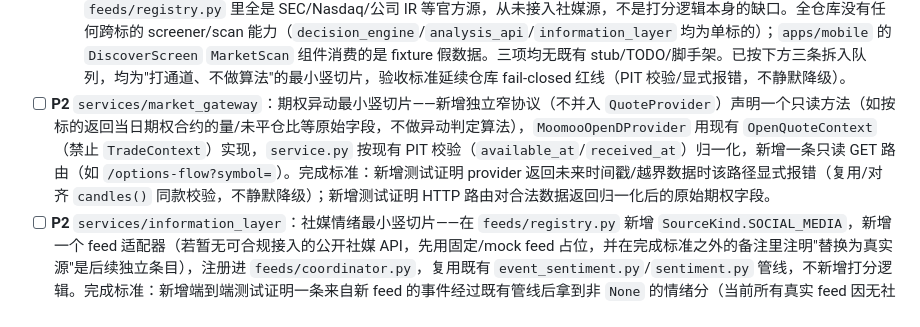
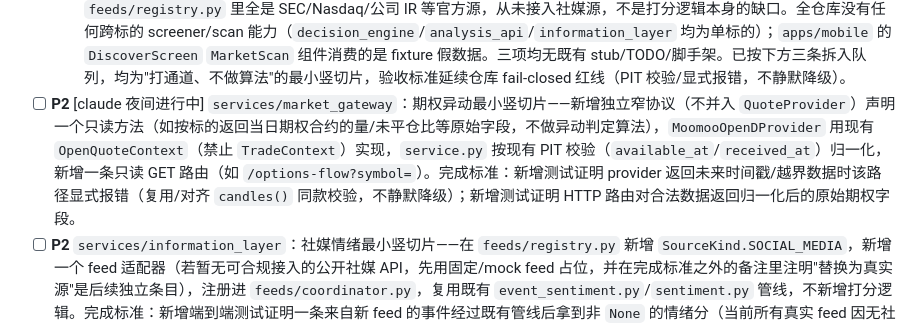
Before and after one commit to IcantFind-a-username/us-stock-helper, a Markdown page: docs/backlog.md, the part around the change. GitHub-like rendering.

Commit message:
backlog: 标注期权异动最小竖切片条目为夜间进行中

```diff
--- a/docs/backlog.md
+++ b/docs/backlog.md
@@ -19,7 +19,7 @@
   - 2026-08-25：`services/market_gateway`（真正服务该占比的网关，`ParticipationBar.method_version` 数据模型早已存在）响应本就含 `methodVersion` 字段，只是从未有测试钉住它、UI 也从未渲染——补 `test_participation_bars_carry_the_algorithm_version_string`（`services/market_gateway/tests/test_snapshot.py`）钉住响应字段；`apps/mobile/src/components/stock/ParticipationCard.tsx` 新增"算法版本 {methodVersion}"文案（`testID="participation-method-version"`），新增渲染测试改前失败（`Unable to find an element with testID`）、改后通过。
 - [x] **P2** 评估 roadmap 第二节零实现能力（期权异动、社媒情绪、全市场扫描）的最小竖切片，拆成可单轮完成的条目后插入本队列。完成标准：本文件新增拆分后的具体条目。
   - 2026-08-26 拆解结论：三项能力各自都有明确插入点，不需要新架构。`services/market_gateway` 是单一 provider 适配器设计（`models.py` 的 `QuoteProvider` 协议 + `opend_adapter.py` 的 `MoomooOpenDProvider`，仅用 `OpenQuoteContext`，全仓库无 `TradeContext`/下单调用），新数据源应加独立窄协议（不强塞进 `QuoteProvider`），避免逼所有 provider 实现用不到的方法。`services/information_layer` 的事件情绪打分器（`event_sentiment.py`）与聚合层（`sentiment.py`）已可用且刻意在无法判断时返回 `None`（非虚假 0）；roadmap 所说"真实 feed 情绪恒为 0"指的是 `feeds/registry.py` 里全是 SEC/Nasdaq/公司 IR 等官方源，从未接入社媒源，不是打分逻辑本身的缺口。全仓库没有任何跨标的 screener/scan 能力（`decision_engine`/`analysis_api`/`information_layer` 均为单标的）；`apps/mobile` 的 `DiscoverScreen` `MarketScan` 组件消费的是 fixture 假数据。三项均无既有 stub/TODO/脚手架。已按下方三条拆入队列，均为"打通道、不做算法"的最小竖切片，验收标准延续仓库 fail-closed 红线（PIT 校验/显式报错，不静默降级）。
-- [ ] **P2** `services/market_gateway`：期权异动最小竖切片——新增独立窄协议（不并入 `QuoteProvider`）声明一个只读方法（如按标的返回当日期权合约的量/未平仓比等原始字段，不做异动判定算法），`MoomooOpenDProvider` 用现有 `OpenQuoteContext`（禁止 `TradeContext`）实现，`service.py` 按现有 PIT 校验（`available_at`/`received_at`）归一化，新增一条只读 GET 路由（如 `/options-flow?symbol=`）。完成标准：新增测试证明 provider 返回未来时间戳/越界数据时该路径显式报错（复用/对齐 `candles()` 同款校验，不静默降级）；新增测试证明 HTTP 路由对合法数据返回归一化后的原始期权字段。
+- [ ] **P2** [claude 夜间进行中] `services/market_gateway`：期权异动最小竖切片——新增独立窄协议（不并入 `QuoteProvider`）声明一个只读方法（如按标的返回当日期权合约的量/未平仓比等原始字段，不做异动判定算法），`MoomooOpenDProvider` 用现有 `OpenQuoteContext`（禁止 `TradeContext`）实现，`service.py` 按现有 PIT 校验（`available_at`/`received_at`）归一化，新增一条只读 GET 路由（如 `/options-flow?symbol=`）。完成标准：新增测试证明 provider 返回未来时间戳/越界数据时该路径显式报错（复用/对齐 `candles()` 同款校验，不静默降级）；新增测试证明 HTTP 路由对合法数据返回归一化后的原始期权字段。
 - [ ] **P2** `services/information_layer`：社媒情绪最小竖切片——在 `feeds/registry.py` 新增 `SourceKind.SOCIAL_MEDIA`，新增一个 feed 适配器（若暂无可合规接入的公开社媒 API，先用固定/mock feed 占位，并在完成标准之外的备注里注明"替换为真实源"是后续独立条目），注册进 `feeds/coordinator.py`，复用既有 `event_sentiment.py`/`sentiment.py` 管线，不新增打分逻辑。完成标准：新增端到端测试证明一条来自新 feed 的事件经过既有管线后拿到非 `None` 的情绪分（当前所有真实 feed 因无社媒源而恒为 `None`）。
 - [ ] **P2** `services/market_gateway`：全市场扫描最小竖切片——新增一条只读 `/scan` GET 端点，输入固定/较短的符号列表（可复用现有 `watchlist()` 机制取源），对每个符号批量调用既有单标的 quote/snapshot 路径并拼装成数组返回，不做排序/过滤/异动判定逻辑。完成标准：新增测试证明该端点对多个合法符号返回批量归一化、PIT 校验通过的快照数组；新增测试证明批内任一符号数据越界/违规时显式报错而非静默丢弃该条（遵守仓库"严禁未来函数/时序越界必须显式报错"红线，不能只报错一半）。
 - [ ] **P3** `services/analysis_core`：`moving_average_series` 的 `sum()`→`fsum()` 求和顺序噪声修复（本轮）只覆盖了这一个函数；`volatility.py`（mean/variance）、`trend.py`（volume_line）、`rvol.py`（historical_mean）、`relative_strength.py`（mean/covariance/variance）、`indicators.py` 里 ATR/RSI 的 gain/loss 平均也都用同样的从左到右 `sum()`，理论上有同类噪声风险，但目前没有测试证明它们实际触发过。完成标准：逐个排查是否存在真实分歧（不是想当然地全部换成 fsum），有真实分歧的补 pinning 测试再修。
```
